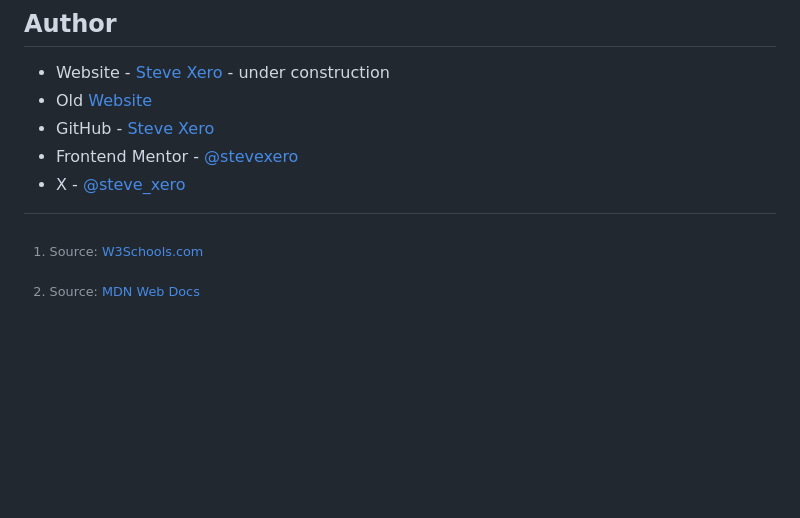
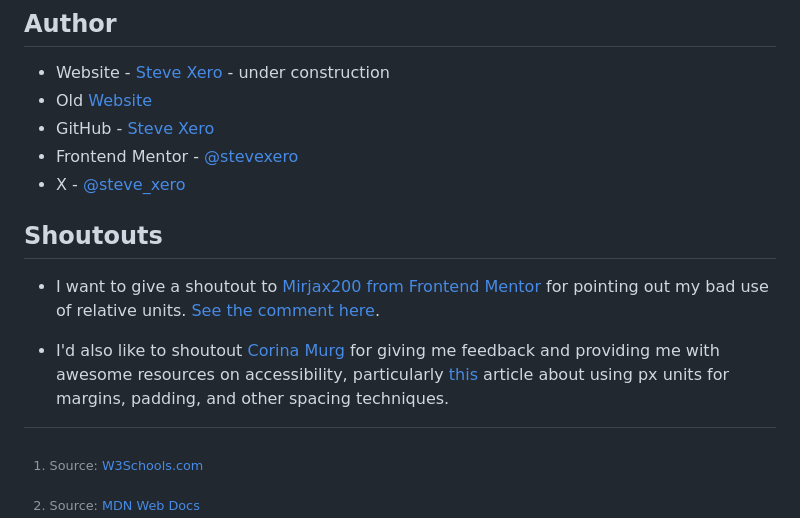
Before and after one commit to stevexero/blogpreviewcard, a Markdown page: README.md, the part around the change. Rendered like a GitHub page; blank space fills up the shorter version.

```diff
--- a/README.md
+++ b/README.md
@@ -143,3 +143,9 @@ I will continue focusing on semantic HTML, a11y, mobile-first development, and T
 - GitHub - [Steve Xero](https://www.github.com/stevexero)
 - Frontend Mentor - [@stevexero](https://www.frontendmentor.io/profile/stevexero)
 - X - [@steve_xero](https://www.twitter.com/steve_xero)
+
+## Shoutouts
+
+- I want to give a shoutout to [Mirjax200 from Frontend Mentor](https://www.frontendmentor.io/profile/Mirjax2000) for pointing out my bad use of relative units. [See the comment here](https://www.frontendmentor.io/solutions/blog-preview-card-focusing-on-relative-units-TnG-cKLd-G).
+
+- I'd also like to shoutout [Corina Murg](https://twitter.com/CorinaMurg) for giving me feedback and providing me with awesome resources on accessibility, particularly [this](https://ashleemboyer.com/blog/why-you-should-use-px-units-for-margin-padding-and-other-spacing-techniques#after-updating-to-px-units) article about using px units for margins, padding, and other spacing techniques.
```
